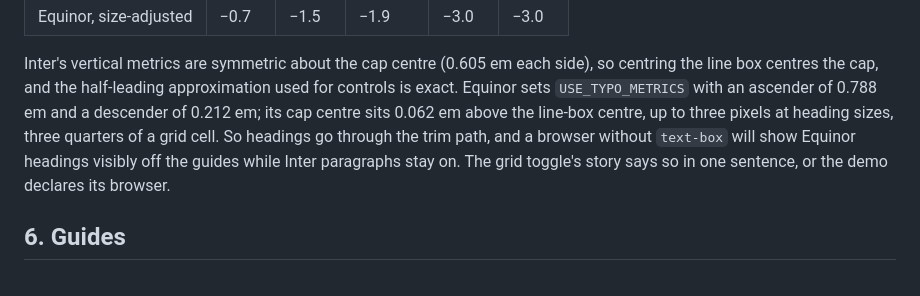
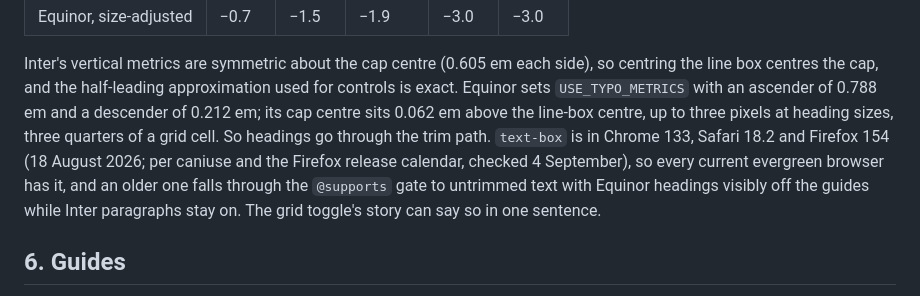
Before and after one commit to equinor/skills, a Markdown page: demo/typography/INTENT.md, the part around the change. Drawn GitHub-style.

Commit message:
INTENT.md: text-box is in Firefox 154, so the fallback note names the gate, not a browser
Co-Authored-By: Claude Fable 5.1 <noreply@anthropic.com>

```diff
--- a/demo/typography/INTENT.md
+++ b/demo/typography/INTENT.md
@@ -164,10 +164,13 @@ side), so centring the line box centres the cap, and the half-leading
 approximation used for controls is exact. Equinor sets `USE_TYPO_METRICS`
 with an ascender of 0.788 em and a descender of 0.212 em; its cap centre
 sits 0.062 em above the line-box centre, up to three pixels at heading
-sizes, three quarters of a grid cell. So headings go through the trim path,
-and a browser without `text-box` will show Equinor headings visibly off the
-guides while Inter paragraphs stay on. The grid toggle's story says so in one
-sentence, or the demo declares its browser.
+sizes, three quarters of a grid cell. So headings go through the trim path.
+`text-box` is in Chrome 133, Safari 18.2 and Firefox 154 (18 August 2026; per
+caniuse and the Firefox release calendar, checked 4 September), so every
+current evergreen browser has it, and an older one falls through the
+`@supports` gate to untrimmed text with Equinor headings visibly off the
+guides while Inter paragraphs stay on. The grid toggle's story can say so in
+one sentence.
 
 ## 6. Guides
 
```
